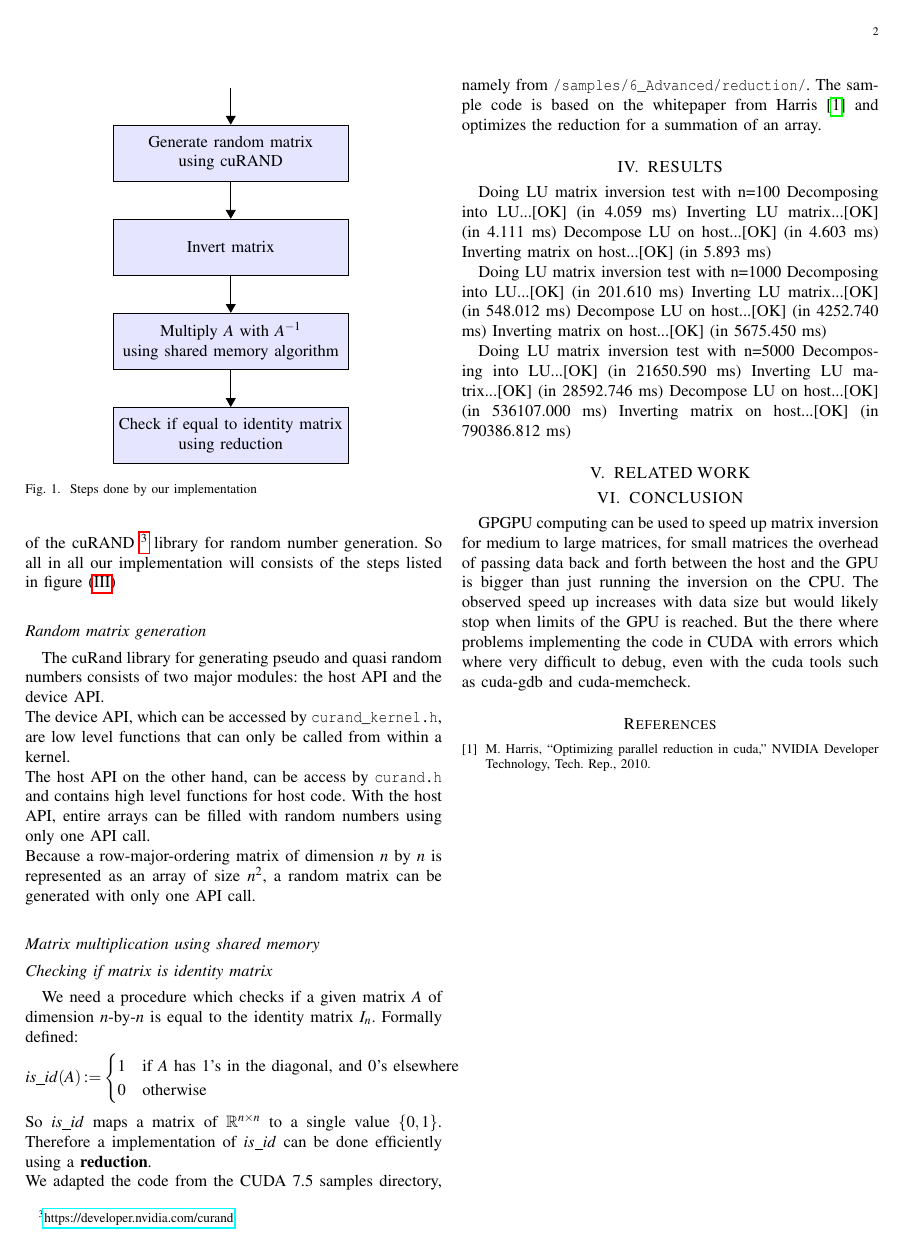
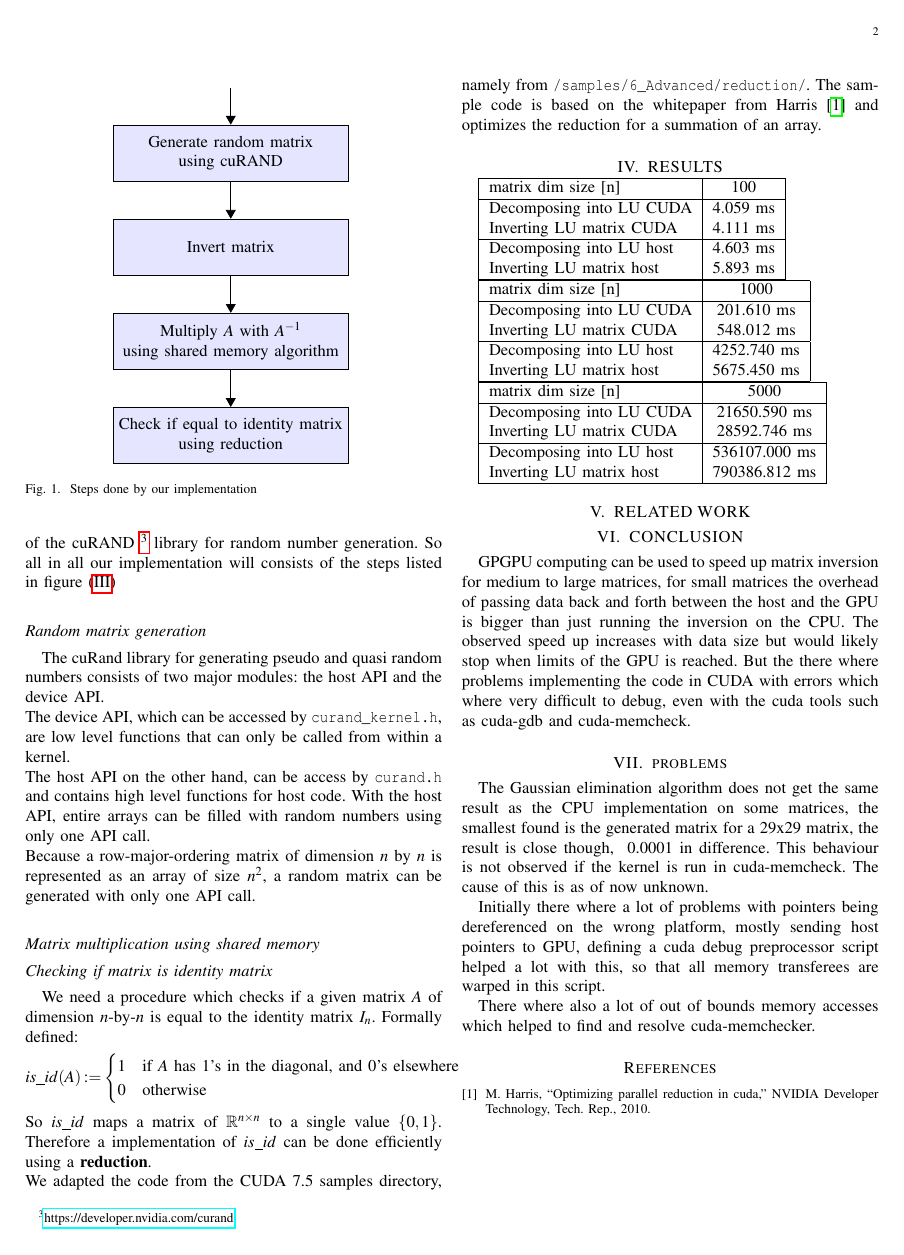
Before and after one commit to mlech26l/cuda_matrix_inverse, a LaTeX paper (LabProtocol/root.tex, which reads LabProtocol/conclusion.tex, LabProtocol/results.tex): page 2 of 2. Compiled offline with pdfLaTeX.

Commit message:
added problems to conclusion, should maybe be moved to its own section

```diff
--- a/LabProtocol/conclusion.tex
+++ b/LabProtocol/conclusion.tex
@@ -4,3 +4,10 @@
 \label{sec:conclusion}
 
 GPGPU computing can be used to speed up matrix inversion for medium to large matrices, for small matrices the overhead of passing data back and forth between the host and the GPU is bigger than just running the inversion on the CPU. The observed speed up increases with data size but would likely stop when limits of the GPU is reached. But the there where problems implementing the code in CUDA with errors which where very difficult to debug, even with the cuda tools such as cuda-gdb and cuda-memcheck.
+
+\section{problems}
+The Gaussian elimination algorithm does not get the same result as the CPU implementation on some matrices, the smallest found is the generated matrix for a 29x29 matrix, the result is close though, ~0.0001 in difference. This behaviour is not observed if the kernel is run in cuda-memcheck. The cause of this is as of now unknown.
+
+Initially there where a lot of problems with pointers being dereferenced on the wrong platform, mostly sending host pointers to GPU, defining a cuda debug preprocessor script helped a lot with this, so that all memory transferees are warped in this script.
+
+There where also a lot of out of bounds memory accesses which helped to find and resolve cuda-memchecker.
--- a/LabProtocol/results.tex
+++ b/LabProtocol/results.tex
@@ -1,22 +1,57 @@
 % !TEX root =  root.tex
 
 \section{RESULTS}\label{sec:results}
-Doing LU matrix inversion test with n=100
-Decomposing into LU...[OK] (in 4.059 ms)
-Inverting LU matrix...[OK] (in 4.111 ms)
-Decompose LU on host...[OK] (in 4.603 ms)
-Inverting matrix on host...[OK] (in 5.893 ms)
 
+\begin{tabular}{|l|c|}
+	\hline
+	matrix dim size [n] & 100 \\
+	\hline
+	Decomposing into LU CUDA & 4.059 ms \\
+	Inverting LU matrix CUDA & 4.111 ms \\
+	\hline
+	Decomposing into LU host & 4.603 ms \\
+	Inverting LU matrix host & 5.893 ms \\
+	\hline
+\end{tabular}
 
+%Doing LU matrix inversion test with n=100
+%Decomposing into LU...[OK] (in 4.059 ms)
+%Inverting LU matrix...[OK] (in 4.111 ms)
+%Decompose LU on host...[OK] (in 4.603 ms)
+%Inverting matrix on host...[OK] (in 5.893 ms)
 
-Doing LU matrix inversion test with n=1000
-Decomposing into LU...[OK] (in 201.610 ms)
-Inverting LU matrix...[OK] (in 548.012 ms)
-Decompose LU on host...[OK] (in 4252.740 ms)
-Inverting matrix on host...[OK] (in 5675.450 ms)
+\begin{tabular}{|l|c|}
+	\hline
+	matrix dim size [n] & 1000 \\
+	\hline
+	Decomposing into LU CUDA & 201.610  ms \\
+	Inverting LU matrix CUDA & 548.012 ms \\
+	\hline
+	Decomposing into LU host & 4252.740 ms \\
+	Inverting LU matrix host & 5675.450 ms \\
+	\hline
+\end{tabular}
 
-Doing LU matrix inversion test with n=5000
-Decomposing into LU...[OK] (in 21650.590 ms)
-Inverting LU matrix...[OK] (in 28592.746 ms)
-Decompose LU on host...[OK] (in 536107.000 ms)
-Inverting matrix on host...[OK] (in 790386.812 ms)
+%Doing LU matrix inversion test with n=1000
+%Decomposing into LU...[OK] (in 201.610 ms)
+%Inverting LU matrix...[OK] (in 548.012 ms)
+%Decompose LU on host...[OK] (in 4252.740 ms)
+%Inverting matrix on host...[OK] (in 5675.450 ms)
+
+\begin{tabular}{|l|c|}
+	\hline
+	matrix dim size [n] & 5000 \\
+	\hline
+	Decomposing into LU CUDA & 21650.590 ms\\
+	Inverting LU matrix CUDA & 28592.746 ms\\
+	\hline
+	Decomposing into LU host & 536107.000 ms\\
+	Inverting LU matrix host & 790386.812 ms\\
+	\hline
+\end{tabular}
+
+%Doing LU matrix inversion test with n=5000
+%Decomposing into LU...[OK] (in 21650.590 ms)
+%Inverting LU matrix...[OK] (in 28592.746 ms)
+%Decompose LU on host...[OK] (in 536107.000 ms)
+%Inverting matrix on host...[OK] (in 790386.812 ms)
```
Also changed, not shown: LabProtocol/abstract.tex (+1 -1 lines), 1 other file.
